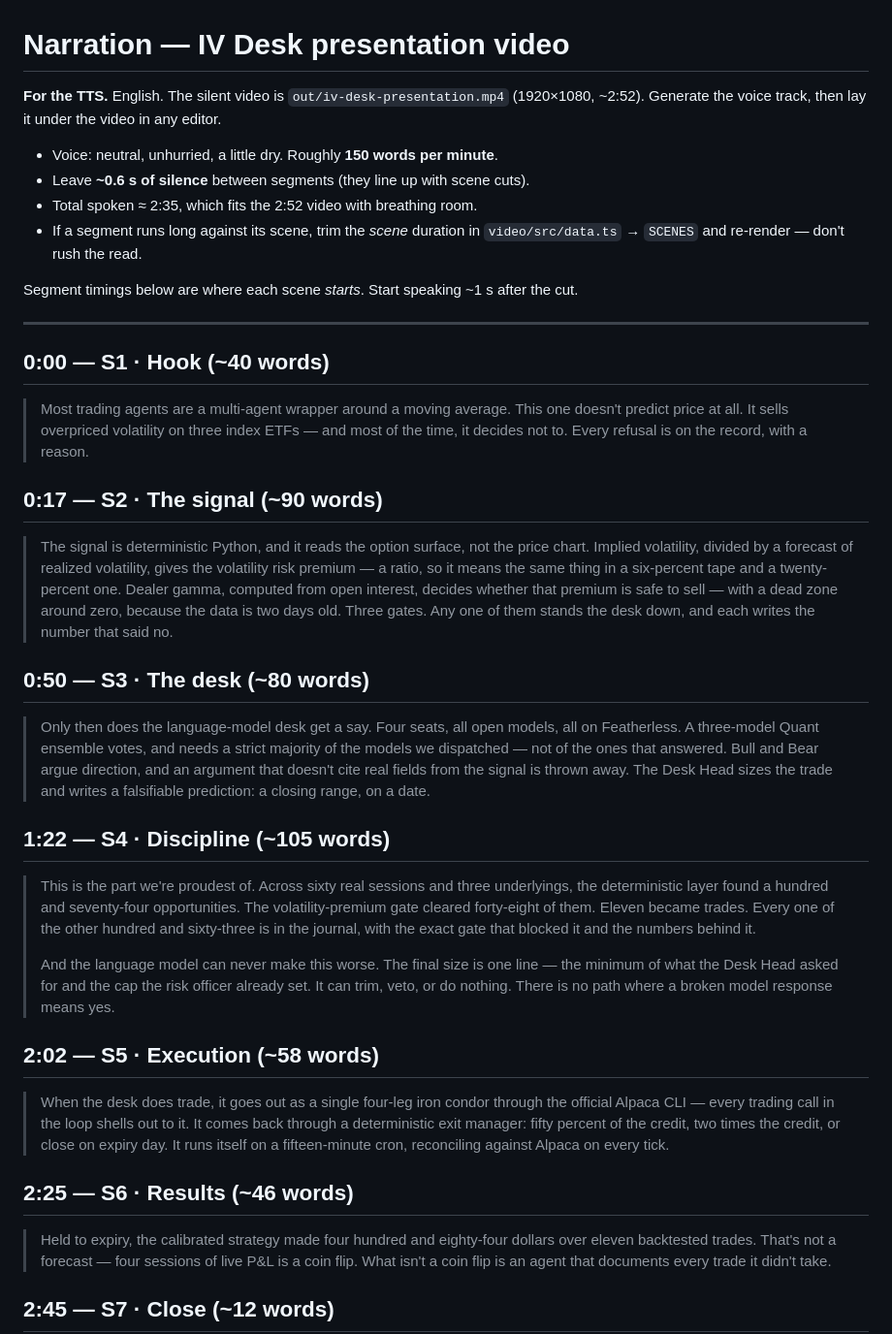
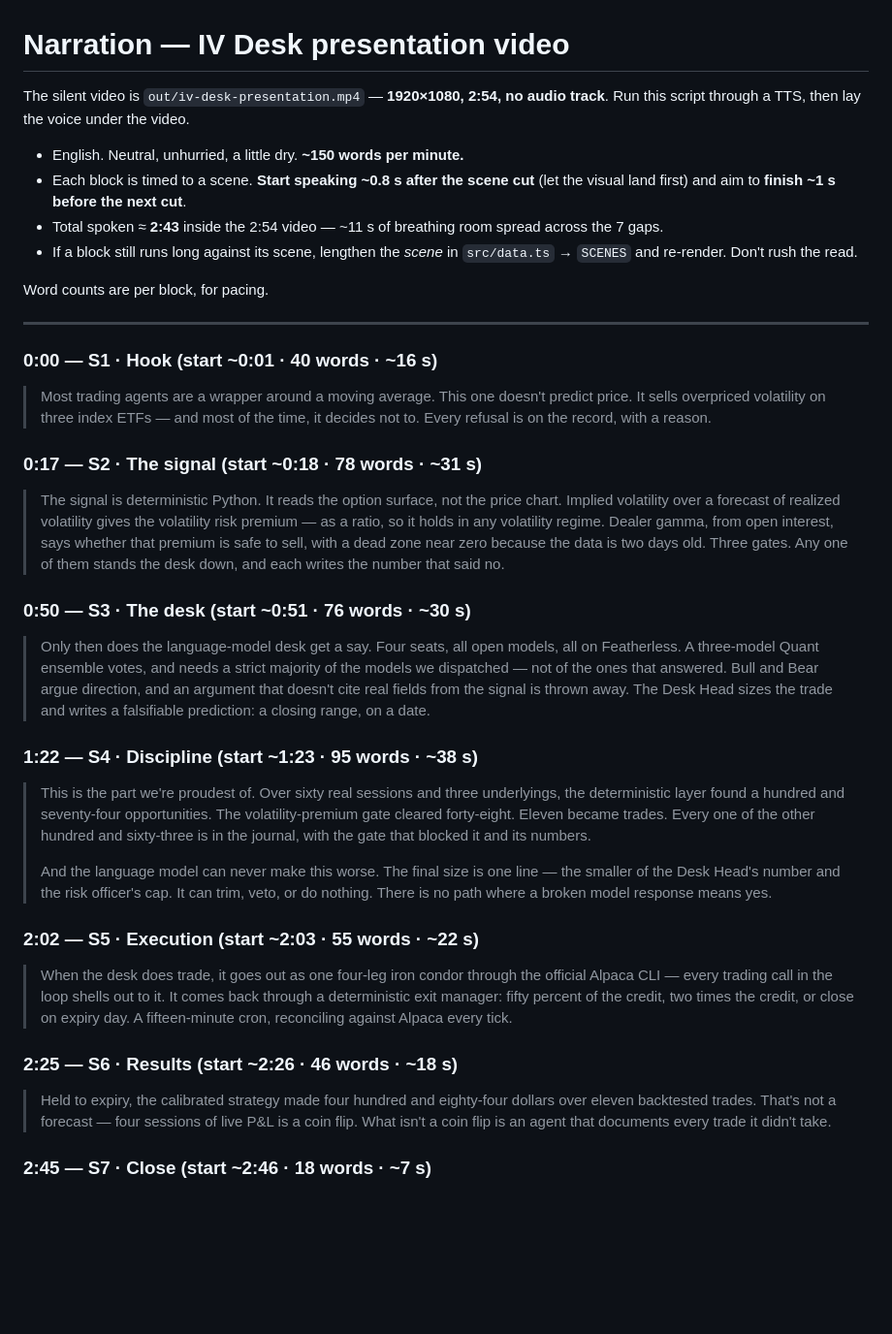
Before and after one commit to alvaarocl/iv-desk, a Markdown page: video/NARRATION.md, the part around one of its changes. Shown at 97% size. GitHub-like rendering; blank space fills up the shorter version.

Commit message:
video: final timed narration script (2:43 in the 2:54 render)
Per-block word counts + start cues tuned so the TTS fits each scene with a
~1s tail. Full copy-paste version at the bottom. S6 has the Thursday live swap.

Co-Authored-By: Claude Opus 5 <noreply@anthropic.com>
Claude-Session: https://claude.ai/code/session_01U7CPPSJ1CPXNcvbddcU32w

```diff
--- a/video/NARRATION.md
+++ b/video/NARRATION.md
@@ -1,34 +1,34 @@
 # Narration — IV Desk presentation video
 
-**For the TTS.** English. The silent video is `out/iv-desk-presentation.mp4` (1920×1080, ~2:52).
-Generate the voice track, then lay it under the video in any editor.
+The silent video is `out/iv-desk-presentation.mp4` — **1920×1080, 2:54, no audio track**.
+Run this script through a TTS, then lay the voice under the video.
 
-- Voice: neutral, unhurried, a little dry. Roughly **150 words per minute**.
-- Leave **~0.6 s of silence** between segments (they line up with scene cuts).
-- Total spoken ≈ 2:35, which fits the 2:52 video with breathing room.
-- If a segment runs long against its scene, trim the *scene* duration in
-  `video/src/data.ts` → `SCENES` and re-render — don't rush the read.
+- English. Neutral, unhurried, a little dry. **~150 words per minute.**
+- Each block is timed to a scene. **Start speaking ~0.8 s after the scene cut** (let the visual
+  land first) and aim to **finish ~1 s before the next cut**.
+- Total spoken ≈ **2:43** inside the 2:54 video — ~11 s of breathing room spread across the 7 gaps.
+- If a block still runs long against its scene, lengthen the *scene* in `src/data.ts` → `SCENES`
+  and re-render. Don't rush the read.
 
-Segment timings below are where each scene *starts*. Start speaking ~1 s after the cut.
+Word counts are per block, for pacing.
 
 ---
 
-## 0:00 — S1 · Hook  (~40 words)
+### 0:00 — S1 · Hook  (start ~0:01 · 40 words · ~16 s)
 
-> Most trading agents are a multi-agent wrapper around a moving average. This one doesn't predict
-> price at all. It sells overpriced volatility on three index ETFs — and most of the time, it
-> decides not to. Every refusal is on the record, with a reason.
+> Most trading agents are a wrapper around a moving average. This one doesn't predict price. It
+> sells overpriced volatility on three index ETFs — and most of the time, it decides not to. Every
+> refusal is on the record, with a reason.
 
-## 0:17 — S2 · The signal  (~90 words)
+### 0:17 — S2 · The signal  (start ~0:18 · 78 words · ~31 s)
 
-> The signal is deterministic Python, and it reads the option surface, not the price chart.
-> Implied volatility, divided by a forecast of realized volatility, gives the volatility risk
-> premium — a ratio, so it means the same thing in a six-percent tape and a twenty-percent one.
-> Dealer gamma, computed from open interest, decides whether that premium is safe to sell — with a
-> dead zone around zero, because the data is two days old. Three gates. Any one of them stands the
-> desk down, and each writes the number that said no.
+> The signal is deterministic Python. It reads the option surface, not the price chart. Implied
+> volatility over a forecast of realized volatility gives the volatility risk premium — as a ratio,
+> so it holds in any volatility regime. Dealer gamma, from open interest, says whether that premium
+> is safe to sell, with a dead zone near zero because the data is two days old. Three gates. Any
+> one of them stands the desk down, and each writes the number that said no.
 
-## 0:50 — S3 · The desk  (~80 words)
+### 0:50 — S3 · The desk  (start ~0:51 · 76 words · ~30 s)
 
 > Only then does the language-model desk get a say. Four seats, all open models, all on Featherless.
 > A three-model Quant ensemble votes, and needs a strict majority of the models we dispatched — not
@@ -36,29 +36,29 @@ Segment timings below are where each scene *starts*. Start speaking ~1 s after t
 > fields from the signal is thrown away. The Desk Head sizes the trade and writes a falsifiable
 > prediction: a closing range, on a date.
 
-## 1:22 — S4 · Discipline  (~105 words)
+### 1:22 — S4 · Discipline  (start ~1:23 · 95 words · ~38 s)
 
-> This is the part we're proudest of. Across sixty real sessions and three underlyings, the
+> This is the part we're proudest of. Over sixty real sessions and three underlyings, the
 > deterministic layer found a hundred and seventy-four opportunities. The volatility-premium gate
-> cleared forty-eight of them. Eleven became trades. Every one of the other hundred and sixty-three
-> is in the journal, with the exact gate that blocked it and the numbers behind it.
+> cleared forty-eight. Eleven became trades. Every one of the other hundred and sixty-three is in
+> the journal, with the gate that blocked it and its numbers.
 >
-> And the language model can never make this worse. The final size is one line — the minimum of
-> what the Desk Head asked for and the cap the risk officer already set. It can trim, veto, or do
-> nothing. There is no path where a broken model response means yes.
+> And the language model can never make this worse. The final size is one line — the smaller of the
+> Desk Head's number and the risk officer's cap. It can trim, veto, or do nothing. There is no path
+> where a broken model response means yes.
 
-## 2:02 — S5 · Execution  (~58 words)
+### 2:02 — S5 · Execution  (start ~2:03 · 55 words · ~22 s)
 
-> When the desk does trade, it goes out as a single four-leg iron condor through the official
-> Alpaca CLI — every trading call in the loop shells out to it. It comes back through a
-> deterministic exit manager: fifty percent of the credit, two times the credit, or close on
-> expiry day. It runs itself on a fifteen-minute cron, reconciling against Alpaca on every tick.
+> When the desk does trade, it goes out as one four-leg iron condor through the official Alpaca CLI
+> — every trading call in the loop shells out to it. It comes back through a deterministic exit
+> manager: fifty percent of the credit, two times the credit, or close on expiry day. A
+> fifteen-minute cron, reconciling against Alpaca every tick.
 
-## 2:25 — S6 · Results  (~46 words)
+### 2:25 — S6 · Results  (start ~2:26 · 46 words · ~18 s)
 
 > Held to expiry, the calibrated strategy made four hundred and eighty-four dollars over eleven
 > backtested trades. That's not a forecast — four sessions of live P&L is a coin flip. What isn't a
 > coin flip is an agent that documents every trade it didn't take.
 
-## 2:45 — S7 · Close  (~12 words)
+### 2:45 — S7 · Close  (start ~2:46 · 18 words · ~7 s)
 
```
Also changed, not shown: other parts of video/NARRATION.md (+47 -6 lines).
